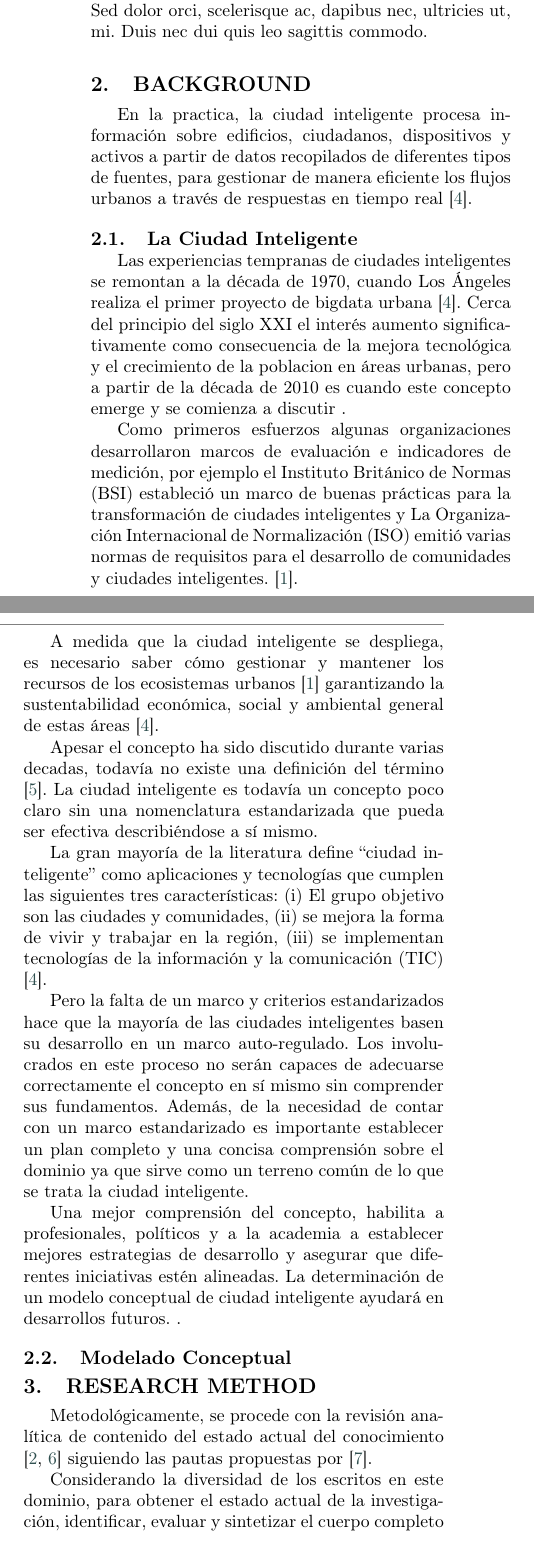
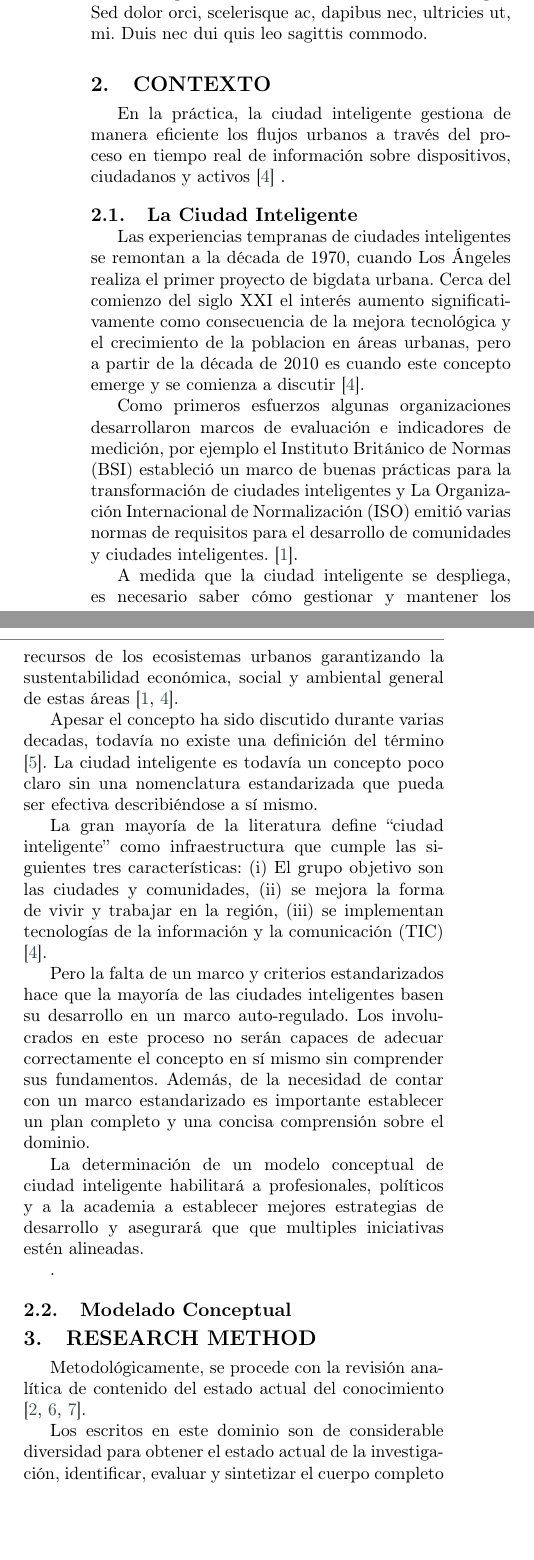
Before and after one commit to lifofernandez/cm-sc, a LaTeX paper (cm-sc.tex): two parts of the columns of page 1 of 2, joined at a grey line, cut so that both start at the same text, the shorter picture padded with empty space. Compiled offline with pdfLaTeX; a LaTeX package or settings file that is missing is left out.

Commit message:
minor changes

```diff
--- a/cm-sc.tex
+++ b/cm-sc.tex
@@ -229,30 +229,37 @@ Conceptual Model\sep Smart Cities
 \maketitle
 
 % Main text
+
 \section{INTRODUCTION}\label{intro}
 % Objetivo del Trabajo Final de Especialidad
 \lipsum[12]
 
-\section{BACKGROUND}\label{marco}
+\section{CONTEXTO}\label{marco}
 %% Descripción del problema - Identificación de Objeto
 
 % Aca breve introduccion al los aparatados
 % modelado conceptual y la ciudad inteligente.
 
-En la practica, la ciudad inteligente procesa información sobre edificios,
-ciudadanos, dispositivos y activos a partir de datos recopilados de diferentes
-tipos de fuentes, para gestionar de manera eficiente los flujos urbanos a
-través de respuestas en tiempo real \cite{stubinger_understanding_2020}.
+En la práctica,
+la ciudad inteligente
+gestiona de manera eficiente los flujos urbanos
+%a través de respuestas en tiempo real
+a través del proceso en tiempo real de información
+sobre dispositivos, ciudadanos y activos
+% a partir de datos
+% recopilados de diferentes tipos de fuentes,
+\cite{stubinger_understanding_2020}
+.
 
 \subsection{La Ciudad Inteligente}\label{concepto}
 
 Las experiencias tempranas de ciudades inteligentes se remontan a la década
-de 1970, cuando Los Ángeles realiza el primer proyecto de bigdata urbana \cite{stubinger_understanding_2020}.
-Cerca del principio del siglo XXI
+de 1970, cuando Los Ángeles realiza el primer proyecto de bigdata urbana.
+Cerca del comienzo del siglo XXI
 el interés aumento significativamente como consecuencia de la mejora
 tecnológica y el crecimiento de la poblacion en áreas urbanas,
 pero a partir de la década de 2010 es cuando este concepto emerge y se comienza a discutir
-.
+\cite{stubinger_understanding_2020}.
 
 Como primeros esfuerzos
 algunas organizaciones
@@ -273,8 +280,8 @@ ciudades inteligentes.
 A medida que
 la ciudad inteligente se despliega, es necesario saber cómo
 gestionar y mantener los recursos de los ecosistemas urbanos
-\cite{aljowder_systematic_2019} garantizando la sustentabilidad económica,
-social y ambiental general de estas áreas \cite{stubinger_understanding_2020}.
+garantizando la sustentabilidad económica,
+social y ambiental general de estas áreas \cite{aljowder_systematic_2019, stubinger_understanding_2020}.
 
 % unir y acortar estos 3 parrafos
 Apesar el concepto ha sido discutido durante varias decadas,
@@ -286,7 +293,7 @@ concepto poco claro sin una nomenclatura estandarizada que pueda ser
 efectiva describiéndose a sí mismo.
 
 La gran mayoría de la literatura define “ciudad inteligente” como
-aplicaciones y tecnologías que cumplen las siguientes tres características:
+infraestructura que cumple las siguientes tres características:
 (i) El grupo objetivo son las ciudades y comunidades,
 (ii) se mejora la forma de vivir y trabajar en la región,
 (iii) se implementan tecnologías de la información y la comunicación (TIC)
@@ -298,22 +305,22 @@ hace que la mayoría de las ciudades inteligentes basen su
 desarrollo en un marco auto-regulado.
 Los involucrados en este proceso
 % de las ciudades inteligentes
-no serán capaces de adecuarse correctamente el concepto
+no serán capaces de adecuar correctamente el concepto
 % de ciudad inteligente
 en sí mismo sin comprender sus fundamentos.
 Además, de la necesidad de contar con un marco estandarizado
 %para poder aplicarlo como guía en proyectos a futuro,
 es importante establecer un plan completo y
-una concisa comprensión sobre el dominio
+una concisa comprensión sobre el dominio.
 % de ciudad inteligente,
-ya que sirve como un terreno común de lo que se trata la ciudad inteligente.
+%ya que sirve como un terreno común de lo que se trata la ciudad inteligente.
 
-Una mejor comprensión del concepto,
-habilita a profesionales, políticos y a la academia
+%Una mejor comprensión del concepto,
+La determinación de un modelo conceptual de ciudad inteligente
+habilitará a profesionales, políticos y a la academia
 a establecer mejores estrategias de desarrollo
-y asegurar que diferentes iniciativas estén alineadas.
-La determinación de un modelo conceptual de ciudad inteligente
-ayudará en desarrollos futuros.
+y asegurará que que multiples iniciativas estén alineadas.
+
 % estudios
 % donde pueda referirse
 % como una guía
@@ -352,16 +359,16 @@ ayudará en desarrollos futuros.
 
 Metodológicamente, se procede con la revisión analítica de contenido del estado
 actual del conocimiento \cite{kitchenham_guidelines_2007,
-webster_analyzing_2002} siguiendo las pautas propuestas por \cite{Wolfswinkel2017}.
+webster_analyzing_2002, Wolfswinkel2017}.
 
 %Google Scholar
 %% Se Enumera más de XXXX estudios en el campo del "Modelado Conceptual de ciudades
 %% inteligentes", que van desde modelos teóricos a marcos empíricos.
 
-%% ESto es mio se puede usar
-Considerando la diversidad
+%% Esto es mio se puede usar
 %y la dinámica
-de los escritos en este dominio,
+Los escritos en este dominio
+son de considerable diversidad
 %una revisión sistemática de la literatura
 para obtener el estado
 actual de la investigación,
```
Also changed, not shown: cm-sc.pdf, cm-sc.tex (27 more changed lines), 1 other file.
